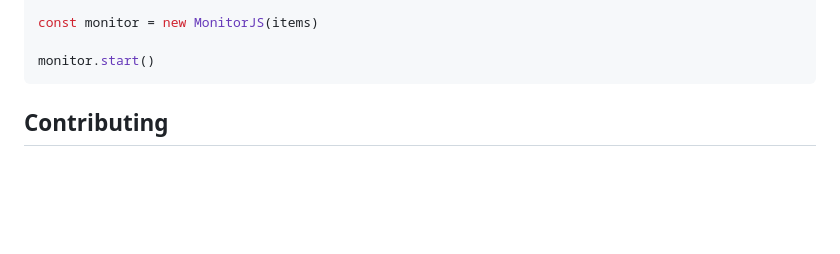
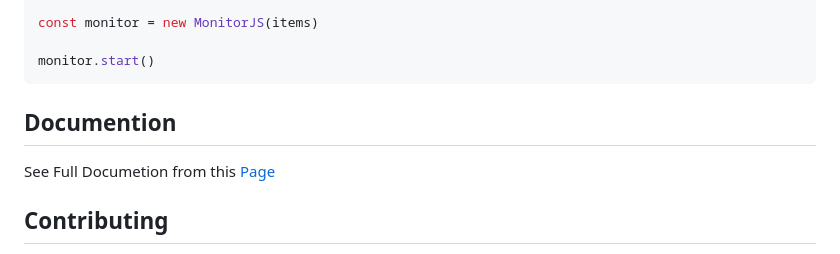
Before and after one commit to MahdiNajafzadeh/monitor-js, a Markdown page: README.md, the part around the change. Drawn GitHub-style; blank space fills up the shorter version.

````diff
--- a/README.md
+++ b/README.md
@@ -255,6 +255,9 @@ const monitor = new MonitorJS(items)
 monitor.start()
 ```
 
+## Documention
+
+See Full Documetion from this [Page](https://mahdinajafzadeh.github.io/monitor-js/)
 
 ## Contributing
 We welcome contributions from the community! Fork the repository, make your changes, and submit a pull request.
````
